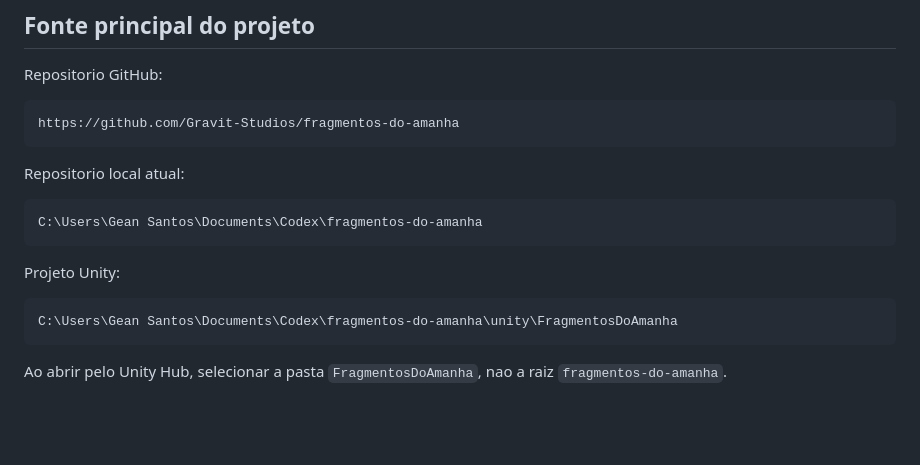
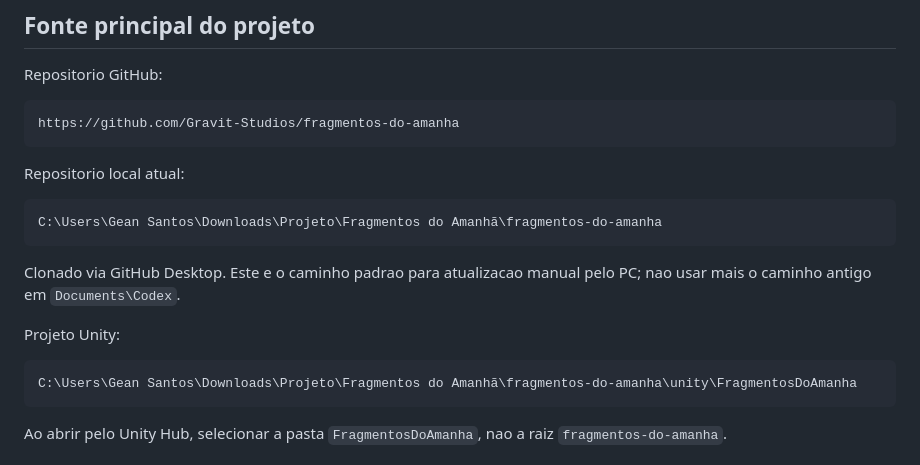
Before and after one commit to Gravit-Studios/fragmentos-do-tempo, a Markdown page: production/current-status.md, the part around the change. Rendered like a GitHub page; blank space fills up the shorter version.

Commit message:
docs: update local repo path to GitHub Desktop clone
Standardize on C:\Users\Gean Santos\Downloads\Projeto\Fragmentos do
Amanha\fragmentos-do-amanha (cloned via GitHub Desktop) as the local
path for manual updates, replacing the old Documents\Codex path.

````diff
--- a/production/current-status.md
+++ b/production/current-status.md
@@ -17,13 +17,15 @@ https://github.com/Gravit-Studios/fragmentos-do-amanha
 Repositorio local atual:
 
 ```text
-C:\Users\Gean Santos\Documents\Codex\fragmentos-do-amanha
+C:\Users\Gean Santos\Downloads\Projeto\Fragmentos do Amanhã\fragmentos-do-amanha
 ```
+
+Clonado via GitHub Desktop. Este e o caminho padrao para atualizacao manual pelo PC; nao usar mais o caminho antigo em `Documents\Codex`.
 
 Projeto Unity:
 
 ```text
-C:\Users\Gean Santos\Documents\Codex\fragmentos-do-amanha\unity\FragmentosDoAmanha
+C:\Users\Gean Santos\Downloads\Projeto\Fragmentos do Amanhã\fragmentos-do-amanha\unity\FragmentosDoAmanha
 ```
 
 Ao abrir pelo Unity Hub, selecionar a pasta `FragmentosDoAmanha`, nao a raiz `fragmentos-do-amanha`.
````
